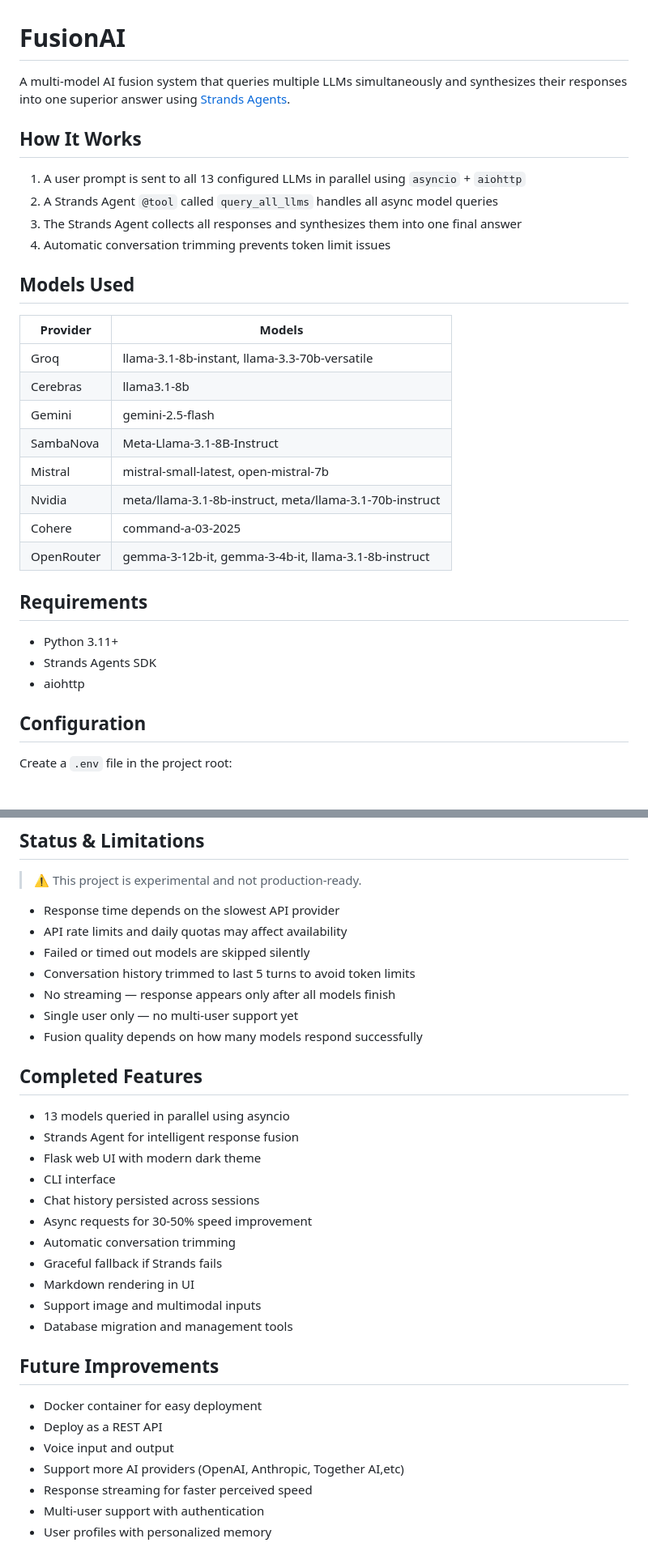
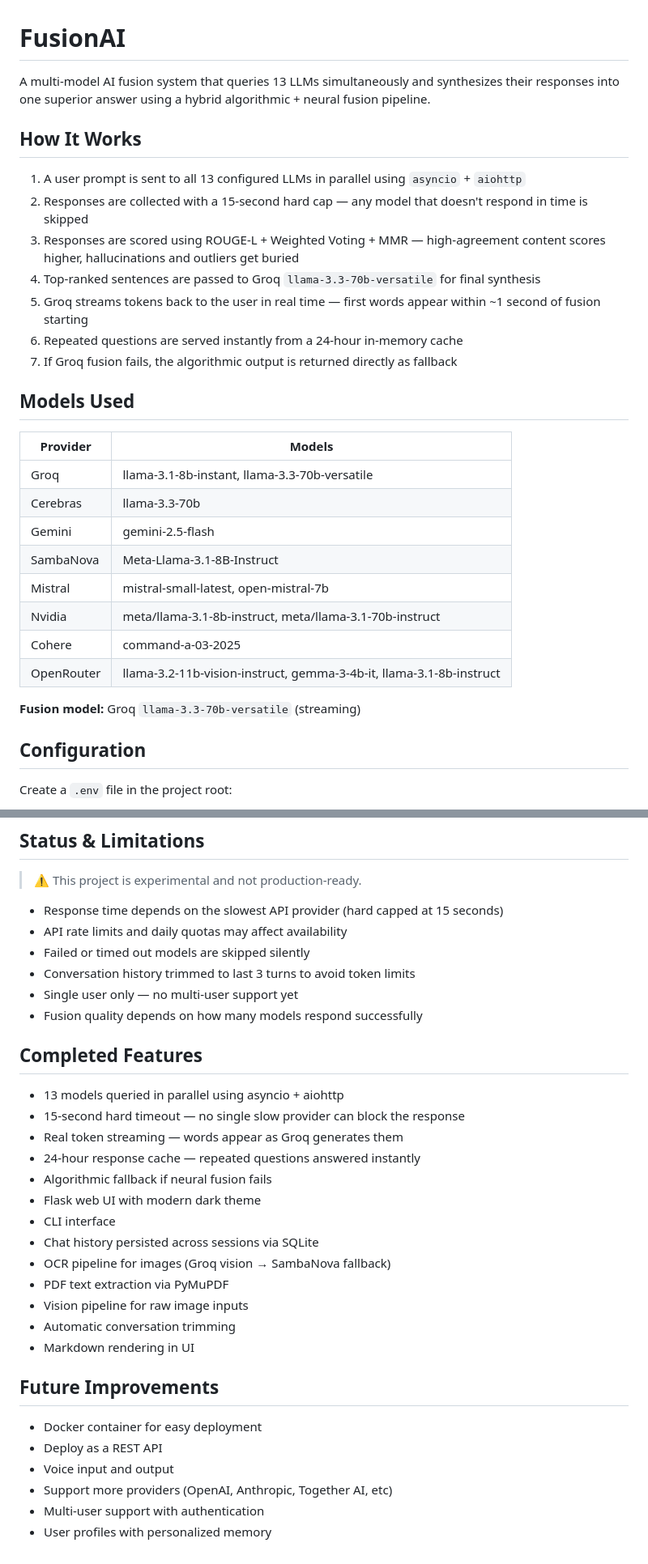
Before and after one commit to mosesamwoma/FusionAI, a Markdown page: README.md, 2 parts joined by grey strips. Shown at 81% size. GitHub-like rendering.

Commit message:
refactor README.md to clarify system functionality and update model details

```diff
--- a/README.md
+++ b/README.md
@@ -1,32 +1,31 @@
 # FusionAI
 
-A multi-model AI fusion system that queries multiple LLMs simultaneously and synthesizes their responses into one superior answer using [Strands Agents](https://github.com/strands-agents/sdk-python).
+A multi-model AI fusion system that queries 13 LLMs simultaneously and synthesizes their responses into one superior answer using a hybrid algorithmic + neural fusion pipeline.
 
 ## How It Works
 
 1. A user prompt is sent to all 13 configured LLMs in parallel using `asyncio` + `aiohttp`
-2. A Strands Agent `@tool` called `query_all_llms` handles all async model queries
-3. The Strands Agent collects all responses and synthesizes them into one final answer
-4. Automatic conversation trimming prevents token limit issues
+2. Responses are collected with a 15-second hard cap — any model that doesn't respond in time is skipped
+3. Responses are scored using ROUGE-L + Weighted Voting + MMR — high-agreement content scores higher, hallucinations and outliers get buried
+4. Top-ranked sentences are passed to Groq `llama-3.3-70b-versatile` for final synthesis
+5. Groq streams tokens back to the user in real time — first words appear within ~1 second of fusion starting
+6. Repeated questions are served instantly from a 24-hour in-memory cache
+7. If Groq fusion fails, the algorithmic output is returned directly as fallback
 
 ## Models Used
 
 | Provider | Models |
 |----------|--------|
 | Groq | llama-3.1-8b-instant, llama-3.3-70b-versatile |
-| Cerebras | llama3.1-8b |
+| Cerebras | llama-3.3-70b |
 | Gemini | gemini-2.5-flash |
 | SambaNova | Meta-Llama-3.1-8B-Instruct |
 | Mistral | mistral-small-latest, open-mistral-7b |
 | Nvidia | meta/llama-3.1-8b-instruct, meta/llama-3.1-70b-instruct |
 | Cohere | command-a-03-2025 |
-| OpenRouter | gemma-3-12b-it, gemma-3-4b-it, llama-3.1-8b-instruct |
+| OpenRouter | llama-3.2-11b-vision-instruct, gemma-3-4b-it, llama-3.1-8b-instruct |
 
-## Requirements
-
-- Python 3.11+
-- Strands Agents SDK
-- aiohttp
+**Fusion model:** Groq `llama-3.3-70b-versatile` (streaming)
 
 ## Configuration
 
@@ -104,34 +103,34 @@ and solving complex problems across various fields.
 
 > ⚠️ This project is experimental and not production-ready.
 
-- Response time depends on the slowest API provider
+- Response time depends on the slowest API provider (hard capped at 15 seconds)
 - API rate limits and daily quotas may affect availability
 - Failed or timed out models are skipped silently
-- Conversation history trimmed to last 5 turns to avoid token limits
-- No streaming — response appears only after all models finish
+- Conversation history trimmed to last 3 turns to avoid token limits
 - Single user only — no multi-user support yet
 - Fusion quality depends on how many models respond successfully
 
 ## Completed Features
 
-- 13 models queried in parallel using asyncio
-- Strands Agent for intelligent response fusion
+- 13 models queried in parallel using asyncio + aiohttp
+- 15-second hard timeout — no single slow provider can block the response
+- Real token streaming — words appear as Groq generates them
+- 24-hour response cache — repeated questions answered instantly
+- Algorithmic fallback if neural fusion fails
 - Flask web UI with modern dark theme
 - CLI interface
-- Chat history persisted across sessions
-- Async requests for 30-50% speed improvement
+- Chat history persisted across sessions via SQLite
+- OCR pipeline for images (Groq vision → SambaNova fallback)
+- PDF text extraction via PyMuPDF
+- Vision pipeline for raw image inputs
 - Automatic conversation trimming
-- Graceful fallback if Strands fails
 - Markdown rendering in UI
-- Support image and multimodal inputs
-- Database migration and management tools
 
 ## Future Improvements
 
 - Docker container for easy deployment
 - Deploy as a REST API
 - Voice input and output
-- Support more AI providers (OpenAI, Anthropic, Together AI,etc)
-- Response streaming for faster perceived speed
+- Support more providers (OpenAI, Anthropic, Together AI, etc)
 - Multi-user support with authentication
 - User profiles with personalized memory
```
Also changed, not shown: other parts of README.md (+4 -4 lines).
